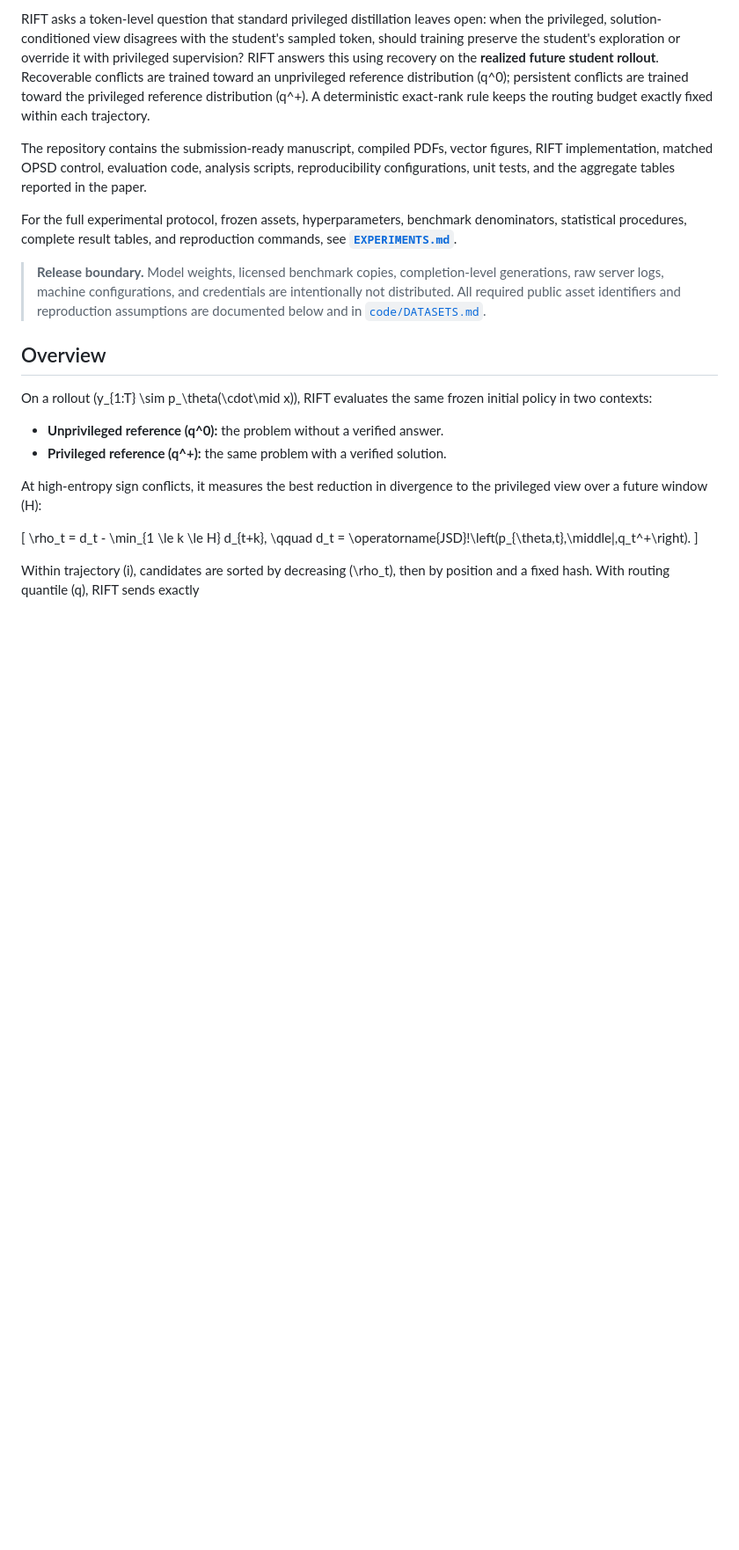
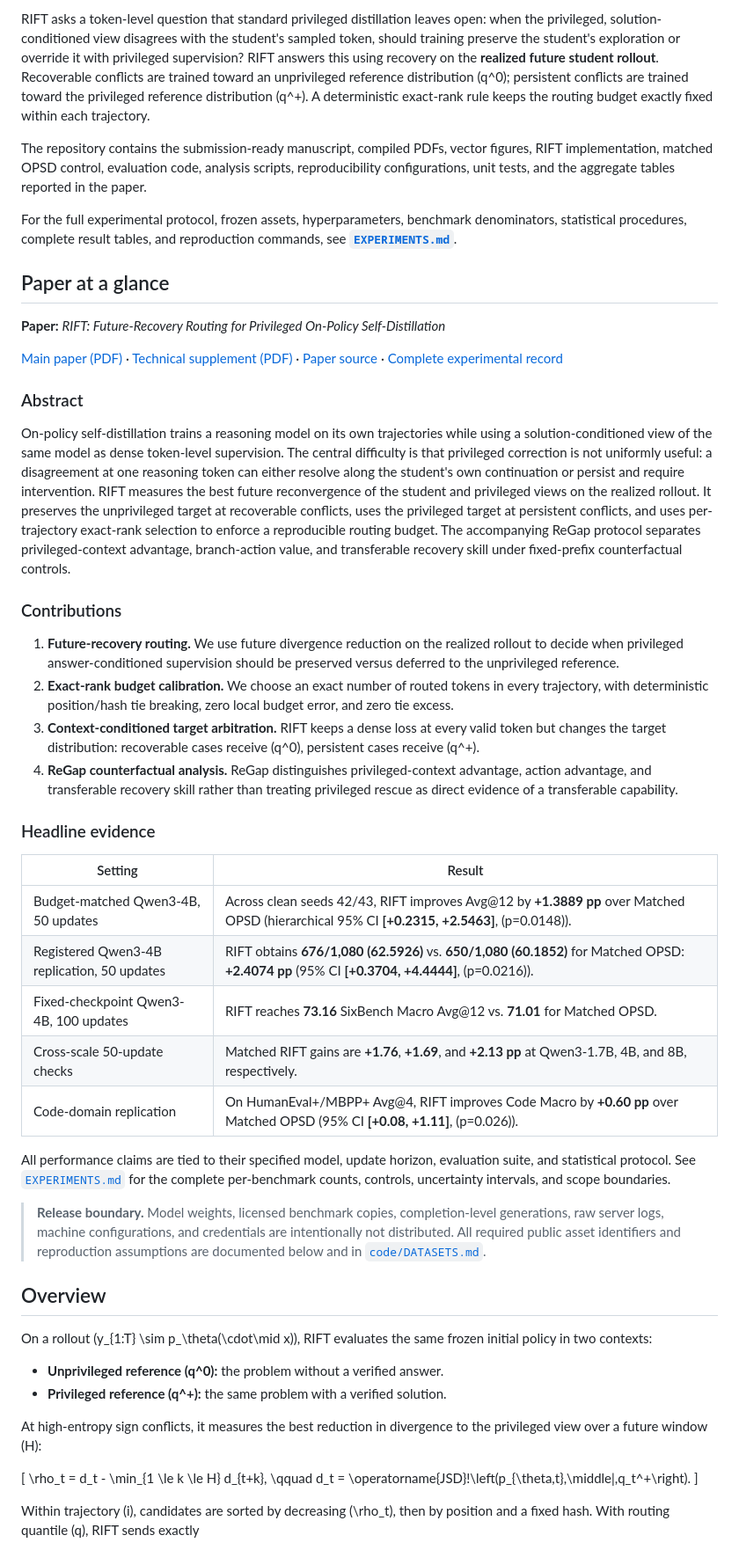
Before and after one commit to wuyi-del/RIFT, a Markdown page: README.md, the part around the change. Shown at 88% size. Rendered like a GitHub page; blank space fills up the shorter version.

Commit message:
Add paper overview and headline evidence to README

```diff
--- a/README.md
+++ b/README.md
@@ -9,6 +9,61 @@ The repository contains the submission-ready manuscript, compiled PDFs, vector f
 For the full experimental protocol, frozen assets, hyperparameters, benchmark
 denominators, statistical procedures, complete result tables, and reproduction
 commands, see [**`EXPERIMENTS.md`**](EXPERIMENTS.md).
+
+## Paper at a glance
+
+**Paper:** *RIFT: Future-Recovery Routing for Privileged On-Policy
+Self-Distillation*
+
+[Main paper (PDF)](paper/RIFT_AAAI27_main_8pages.pdf) ·
+[Technical supplement (PDF)](paper/RIFT_AAAI27_supplement.pdf) ·
+[Paper source](paper/RIFT_AAAI27_main.tex) ·
+[Complete experimental record](EXPERIMENTS.md)
+
+### Abstract
+
+On-policy self-distillation trains a reasoning model on its own trajectories
+while using a solution-conditioned view of the same model as dense token-level
+supervision. The central difficulty is that privileged correction is not
+uniformly useful: a disagreement at one reasoning token can either resolve
+along the student's own continuation or persist and require intervention.
+RIFT measures the best future reconvergence of the student and privileged
+views on the realized rollout. It preserves the unprivileged target at
+recoverable conflicts, uses the privileged target at persistent conflicts, and
+uses per-trajectory exact-rank selection to enforce a reproducible routing
+budget. The accompanying ReGap protocol separates privileged-context advantage,
+branch-action value, and transferable recovery skill under fixed-prefix
+counterfactual controls.
+
+### Contributions
+
+1. **Future-recovery routing.** We use future divergence reduction on the
+   realized rollout to decide when privileged answer-conditioned supervision
+   should be preserved versus deferred to the unprivileged reference.
+2. **Exact-rank budget calibration.** We choose an exact number of routed
+   tokens in every trajectory, with deterministic position/hash tie breaking,
+   zero local budget error, and zero tie excess.
+3. **Context-conditioned target arbitration.** RIFT keeps a dense loss at
+   every valid token but changes the target distribution: recoverable cases
+   receive \(q^0\), persistent cases receive \(q^+\).
+4. **ReGap counterfactual analysis.** ReGap distinguishes privileged-context
+   advantage, action advantage, and transferable recovery skill rather than
+   treating privileged rescue as direct evidence of a transferable capability.
+
+### Headline evidence
+
+| Setting | Result |
+|---|---|
+| Budget-matched Qwen3-4B, 50 updates | Across clean seeds 42/43, RIFT improves Avg@12 by **+1.3889 pp** over Matched OPSD (hierarchical 95% CI **[+0.2315, +2.5463]**, \(p=0.0148\)). |
+| Registered Qwen3-4B replication, 50 updates | RIFT obtains **676/1,080 (62.5926)** vs. **650/1,080 (60.1852)** for Matched OPSD: **+2.4074 pp** (95% CI **[+0.3704, +4.4444]**, \(p=0.0216\)). |
+| Fixed-checkpoint Qwen3-4B, 100 updates | RIFT reaches **73.16** SixBench Macro Avg@12 vs. **71.01** for Matched OPSD. |
+| Cross-scale 50-update checks | Matched RIFT gains are **+1.76**, **+1.69**, and **+2.13 pp** at Qwen3-1.7B, 4B, and 8B, respectively. |
+| Code-domain replication | On HumanEval+/MBPP+ Avg@4, RIFT improves Code Macro by **+0.60 pp** over Matched OPSD (95% CI **[+0.08, +1.11]**, \(p=0.026\)). |
+
+All performance claims are tied to their specified model, update horizon,
+evaluation suite, and statistical protocol. See
+[`EXPERIMENTS.md`](EXPERIMENTS.md) for the complete per-benchmark counts,
+controls, uncertainty intervals, and scope boundaries.
 
 > **Release boundary.** Model weights, licensed benchmark copies, completion-level generations, raw server logs, machine configurations, and credentials are intentionally not distributed. All required public asset identifiers and reproduction assumptions are documented below and in [`code/DATASETS.md`](code/DATASETS.md).
 
```
